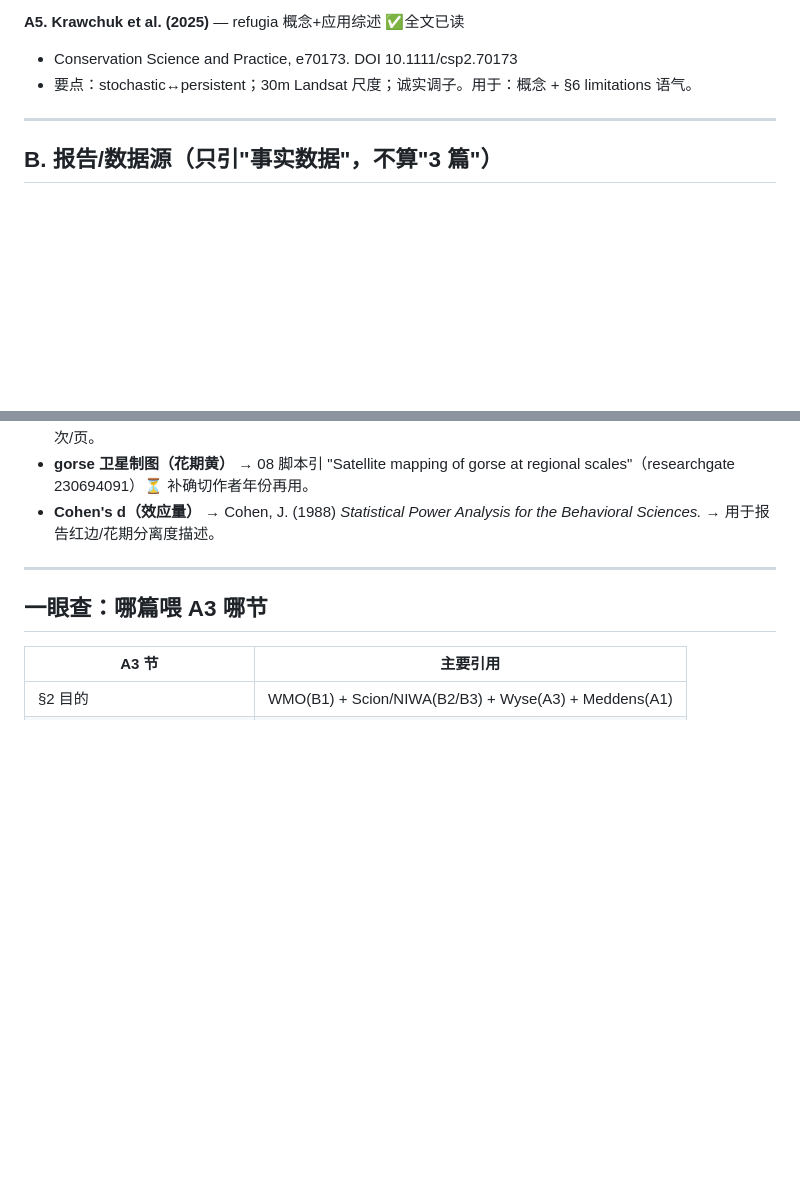
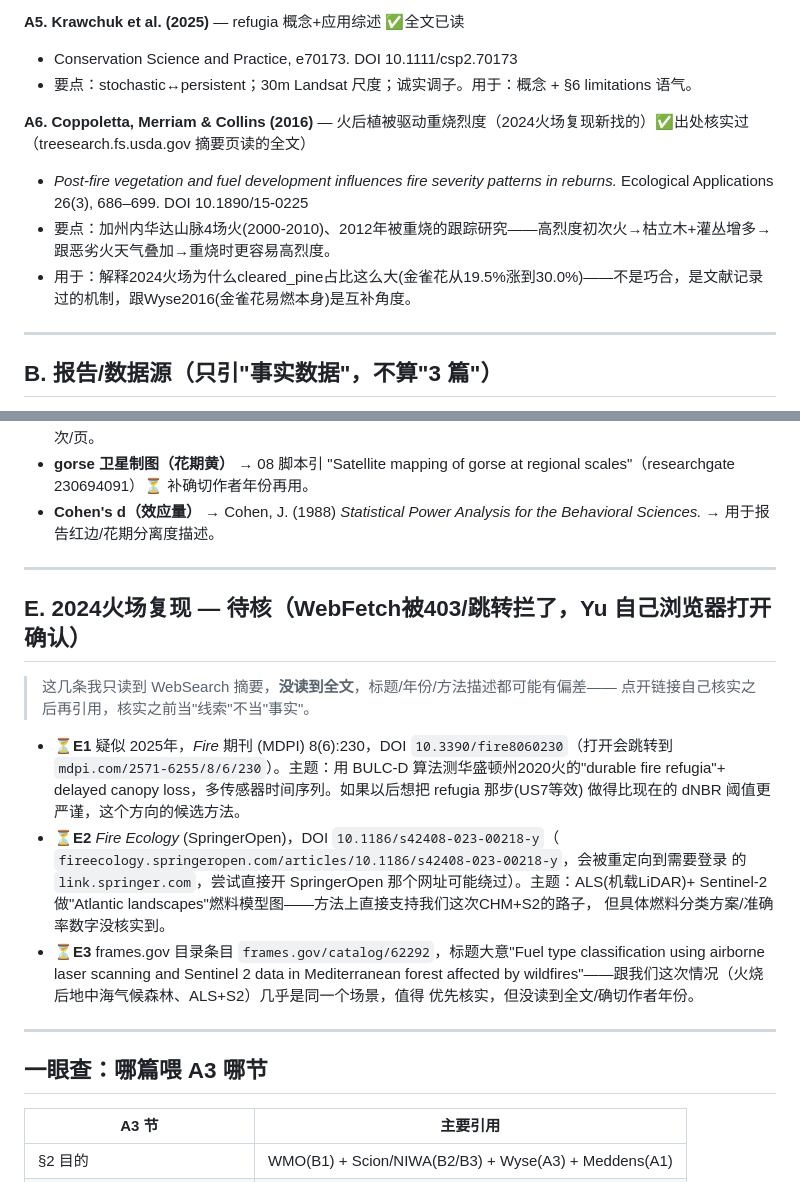
Before and after one commit to Sodawaitress/porthills-a3, a Markdown page: references.md, 2 parts joined by grey strips. Drawn GitHub-style; blank space fills up the shorter version.

Commit message:
Add Coppoletta 2016 (verified) + 3 pending reburn/refugia leads for 2024 work
A6: Coppoletta, Merriam & Collins (2016) Ecological Applications 26(3) -
verified via treesearch.fs.usda.gov (Wiley itself 403'd). Directly explains
the 2024 fire's gorse expansion (19.5%->30.0%) as a documented reburn
mechanism, not just Wyse's flammability angle.

Section E: 3 leads found via WebSearch that WebFetch couldn't get past
(403/login redirect) - BULC-D refugia method (Fire 2025), ALS+Sentinel-2
fuel mapping (Fire Ecology), and a Mediterranean post-fire ALS+S2 study
(frames.gov). Marked unverified on purpose - Yu to open in her own browser
before anything gets cited from them.

```diff
--- a/references.md
+++ b/references.md
@@ -30,6 +30,11 @@
 - Conservation Science and Practice, e70173. DOI 10.1111/csp2.70173
 - 要点：stochastic↔persistent；30m Landsat 尺度；诚实调子。用于：概念 + §6 limitations 语气。
 
+**A6. Coppoletta, Merriam & Collins (2016)** — 火后植被驱动重烧烈度（2024火场复现新找的）✅出处核实过（treesearch.fs.usda.gov 摘要页读的全文）
+- *Post‐fire vegetation and fuel development influences fire severity patterns in reburns.* Ecological Applications 26(3), 686–699. DOI 10.1890/15-0225
+- 要点：加州内华达山脉4场火(2000-2010)、2012年被重烧的跟踪研究——高烈度初次火→枯立木+灌丛增多→跟恶劣火天气叠加→重烧时更容易高烈度。
+- 用于：解释2024火场为什么cleared_pine占比这么大(金雀花从19.5%涨到30.0%)——不是巧合，是文献记录过的机制，跟Wyse2016(金雀花易燃本身)是互补角度。
+
 ---
 
 ## B. 报告/数据源（只引"事实数据"，不算"3 篇"）
@@ -55,6 +60,26 @@
 
 ---
 
+## E. 2024火场复现 — 待核（WebFetch被403/跳转拦了，Yu 自己浏览器打开确认）
+> 这几条我只读到 WebSearch 摘要，**没读到全文**，标题/年份/方法描述都可能有偏差——
+> 点开链接自己核实之后再引用，核实之前当"线索"不当"事实"。
+
+- **⏳E1** 疑似 2025年，*Fire* 期刊 (MDPI) 8(6):230，DOI `10.3390/fire8060230`（打开会跳转到
+  `mdpi.com/2571-6255/8/6/230`）。主题：用 BULC-D 算法测华盛顿州2020火的"durable fire
+  refugia"+ delayed canopy loss，多传感器时间序列。如果以后想把 refugia 那步(US7等效)
+  做得比现在的 dNBR 阈值更严谨，这个方向的候选方法。
+- **⏳E2** *Fire Ecology* (SpringerOpen)，DOI `10.1186/s42408-023-00218-y`（
+  `fireecology.springeropen.com/articles/10.1186/s42408-023-00218-y`，会被重定向到需要登录
+  的 `link.springer.com`，尝试直接开 SpringerOpen 那个网址可能绕过）。主题：ALS(机载LiDAR)+
+  Sentinel-2 做"Atlantic landscapes"燃料模型图——方法上直接支持我们这次CHM+S2的路子，
+  但具体燃料分类方案/准确率数字没核实到。
+- **⏳E3** frames.gov 目录条目 `frames.gov/catalog/62292`，标题大意"Fuel type classification
+  using airborne laser scanning and Sentinel 2 data in Mediterranean forest affected by
+  wildfires"——跟我们这次情况（火烧后地中海气候森林、ALS+S2）几乎是同一个场景，值得
+  优先核实，但没读到全文/确切作者年份。
+
+---
+
 ## 一眼查：哪篇喂 A3 哪节
 | A3 节 | 主要引用 |
 |---|---|
```
